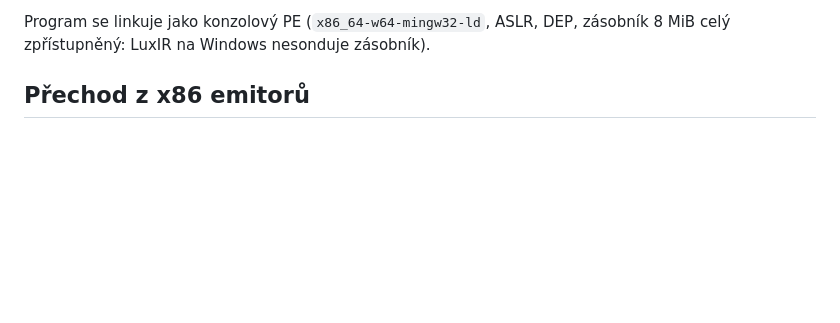
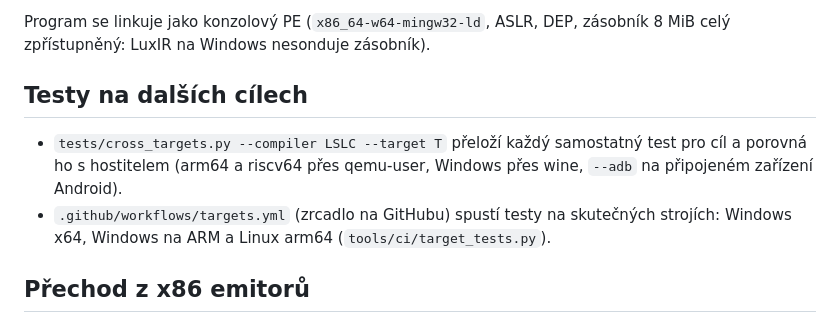
Before and after one commit to luxopes/LSL-ci, a Markdown page: runtime/README.md, the part around the change. GitHub-like rendering; blank space fills up the shorter version.

Commit message:
Document cross-target and CI test runners
Co-Authored-By: Claude Opus 5.5 <noreply@anthropic.com>

```diff
--- a/runtime/README.md
+++ b/runtime/README.md
@@ -38,6 +38,15 @@ Rozdíly, které řeší vrstva OS:
 
 Program se linkuje jako konzolový PE (`x86_64-w64-mingw32-ld`, ASLR, DEP,
 zásobník 8 MiB celý zpřístupněný: LuxIR na Windows nesonduje zásobník).
+
+## Testy na dalších cílech
+
+- `tests/cross_targets.py --compiler LSLC --target T` přeloží každý
+  samostatný test pro cíl a porovná ho s hostitelem (arm64 a riscv64 přes
+  qemu-user, Windows přes wine, `--adb` na připojeném zařízení Android).
+- `.github/workflows/targets.yml` (zrcadlo na GitHubu) spustí testy na
+  skutečných strojích: Windows x64, Windows na ARM a Linux arm64
+  (`tools/ci/target_tests.py`).
 
 ## Přechod z x86 emitorů
 
```
